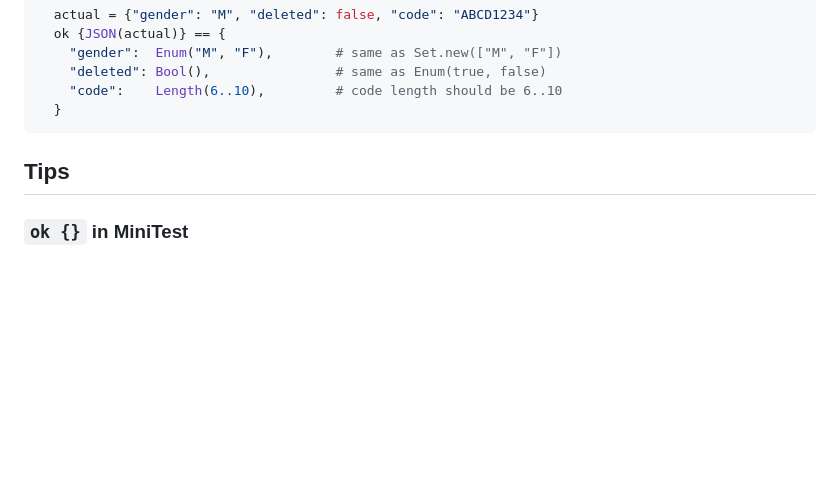
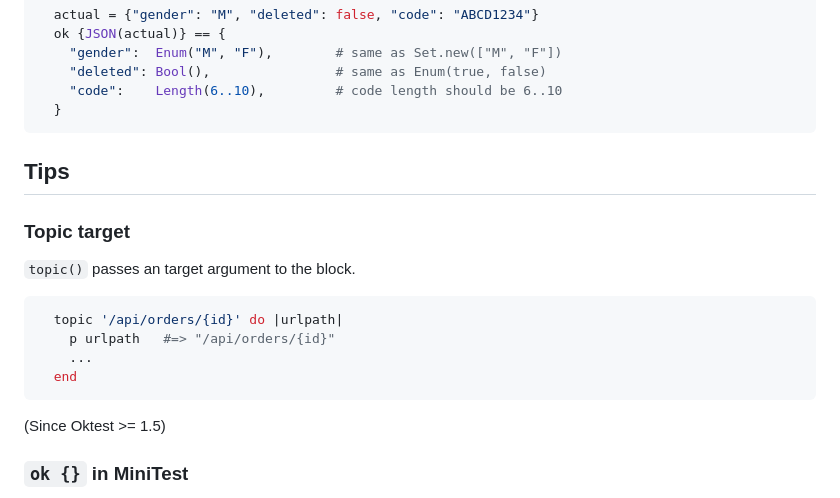
Before and after one commit to kwatch/oktest, a Markdown page: ruby/README.md, the part around the change. GitHub-like rendering; blank space fills up the shorter version.

Commit message:
ruby: update 'README.md'

````diff
--- a/ruby/README.md
+++ b/ruby/README.md
@@ -2082,6 +2082,20 @@ test/example44_test.rb:
 ## Tips
 
 
+### Topic target
+
+`topic()` passes an target argument to the block.
+
+```ruby
+  topic '/api/orders/{id}' do |urlpath|
+    p urlpath   #=> "/api/orders/{id}"
+    ...
+  end
+```
+
+(Since Oktest >= 1.5)
+
+
 ### `ok {}` in MiniTest
 
 If you want to use `ok {actual} == expected` style assertion in MiniTest,
````
